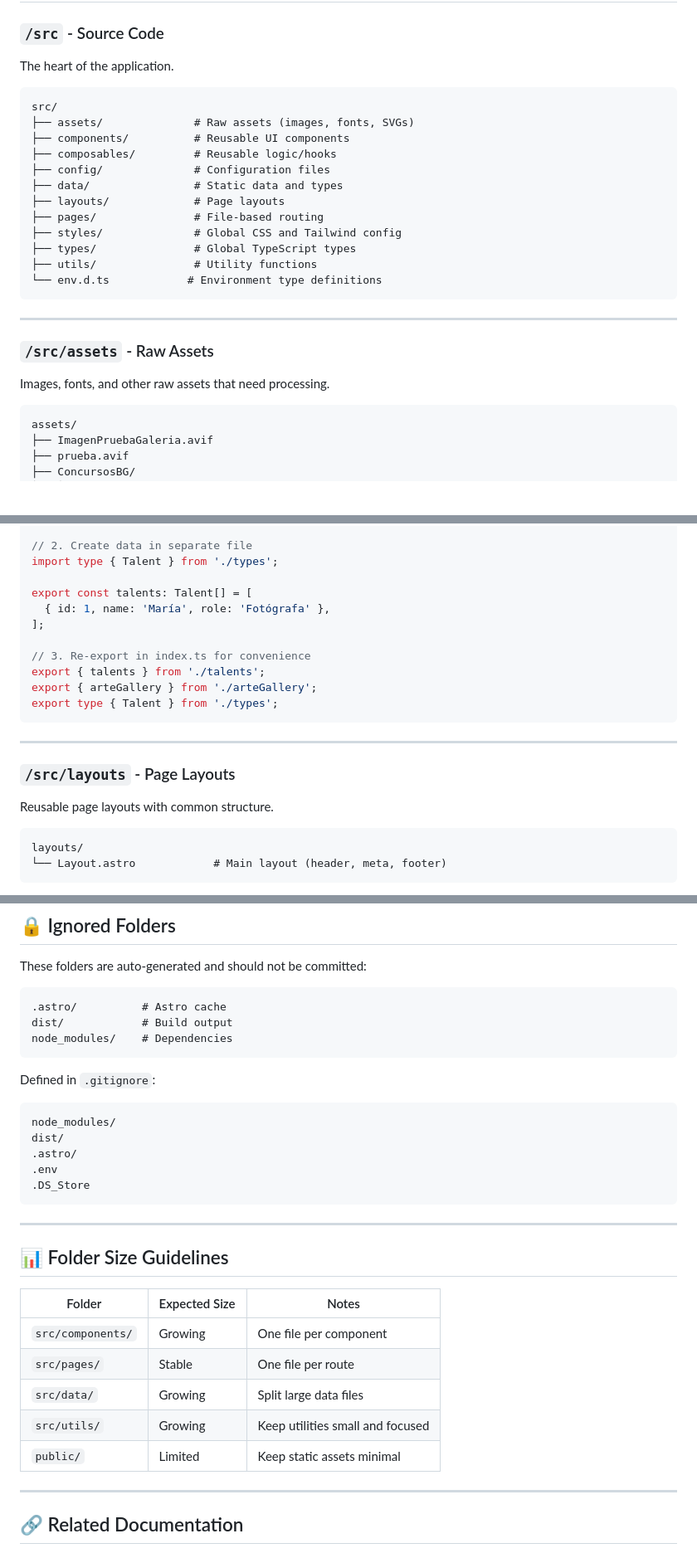
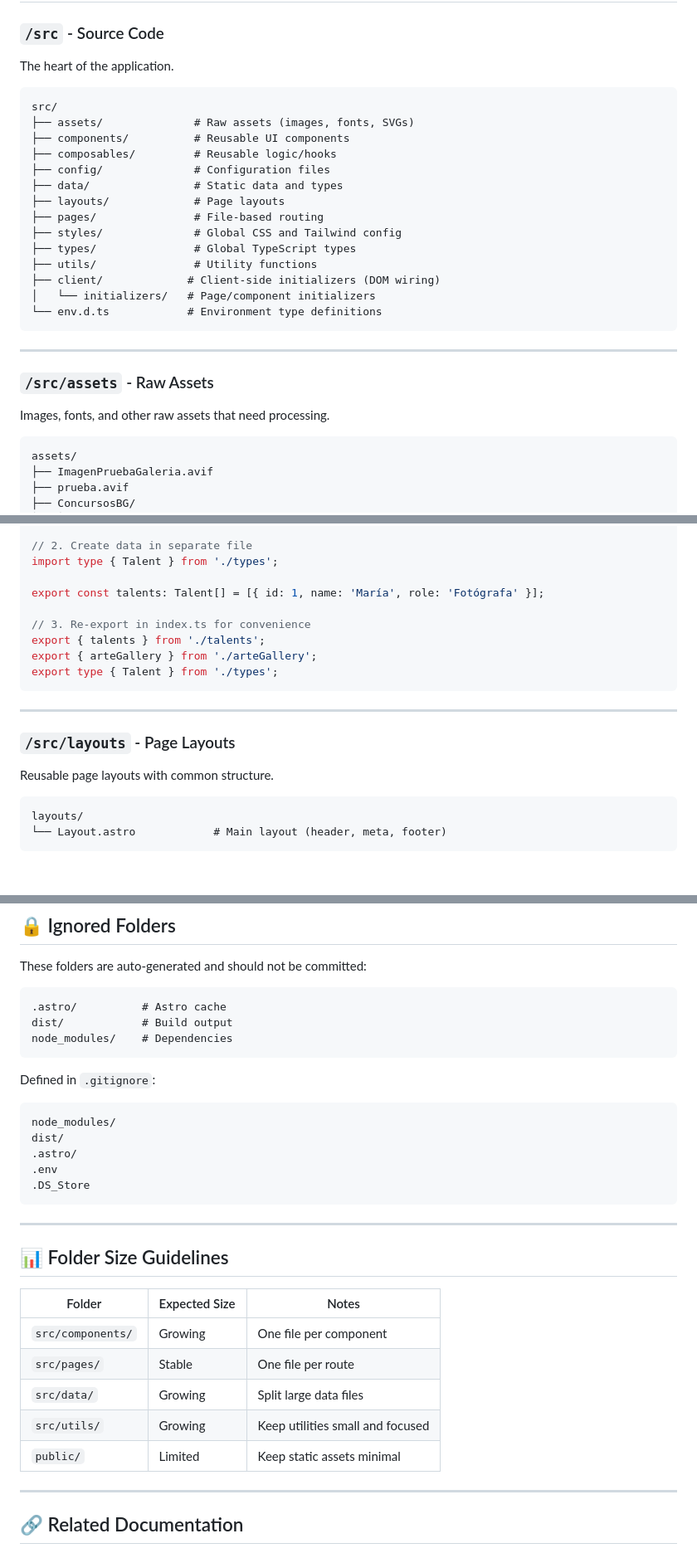
Before and after one commit to Digital-Revolution-Cuba/Digital-Revolution-Web, a Markdown page: docs/architecture/project-structure.md, 3 parts joined by grey strips. Shown at 83% size. Drawn GitHub-style; blank space fills up the shorter version.

Commit message:
docs: update project structure documentation with formatting improvements and additional client-side initializers

````diff
--- a/docs/architecture/project-structure.md
+++ b/docs/architecture/project-structure.md
@@ -40,7 +40,7 @@ Digital-Revolution-Web/
 
 The heart of the application.
 
-```
+```text
 src/
 ├── assets/              # Raw assets (images, fonts, SVGs)
 ├── components/          # Reusable UI components
@@ -52,6 +52,8 @@ src/
 ├── styles/              # Global CSS and Tailwind config
 ├── types/               # Global TypeScript types
 ├── utils/               # Utility functions
+├── client/             # Client-side initializers (DOM wiring)
+│   └── initializers/   # Page/component initializers
 └── env.d.ts            # Environment type definitions
 ```
 
@@ -61,7 +63,7 @@ src/
 
 Images, fonts, and other raw assets that need processing.
 
-```
+```text
 assets/
 ├── ImagenPruebaGaleria.avif
 ├── prueba.avif
@@ -208,9 +218,7 @@ export interface Talent {
 // 2. Create data in separate file
 import type { Talent } from './types';
 
-export const talents: Talent[] = [
-  { id: 1, name: 'María', role: 'Fotógrafa' },
-];
+export const talents: Talent[] = [{ id: 1, name: 'María', role: 'Fotógrafa' }];
 
 // 3. Re-export in index.ts for convenience
 export { talents } from './talents';
@@ -224,7 +232,7 @@ export type { Talent } from './types';
 
 Reusable page layouts with common structure.
 
-```
+```text
 layouts/
 └── Layout.astro            # Main layout (header, meta, footer)
 ```
@@ -492,7 +502,7 @@ node_modules/    # Dependencies
 
 Defined in `.gitignore`:
 
-```
+```text
 node_modules/
 dist/
 .astro/
@@ -504,13 +514,13 @@ dist/
 
 ## 📊 Folder Size Guidelines
 
-| Folder | Expected Size | Notes |
-|--------|--------------|-------|
-| `src/components/` | Growing | One file per component |
-| `src/pages/` | Stable | One file per route |
-| `src/data/` | Growing | Split large data files |
-| `src/utils/` | Growing | Keep utilities small and focused |
-| `public/` | Limited | Keep static assets minimal |
+| Folder            | Expected Size | Notes                            |
+| ----------------- | ------------- | -------------------------------- |
+| `src/components/` | Growing       | One file per component           |
+| `src/pages/`      | Stable        | One file per route               |
+| `src/data/`       | Growing       | Split large data files           |
+| `src/utils/`      | Growing       | Keep utilities small and focused |
+| `public/`         | Limited       | Keep static assets minimal       |
 
 ---
 
````
Also changed, not shown: other parts of docs/architecture/project-structure.md (+25 -15 lines).
